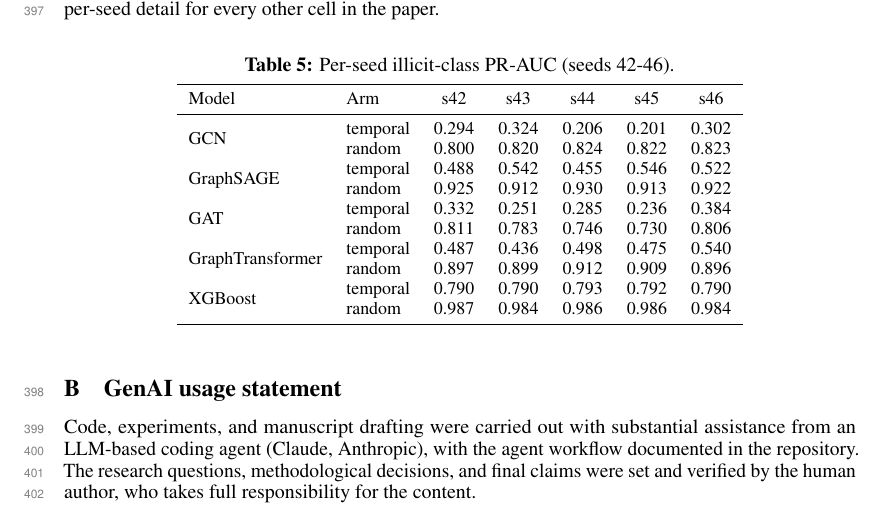
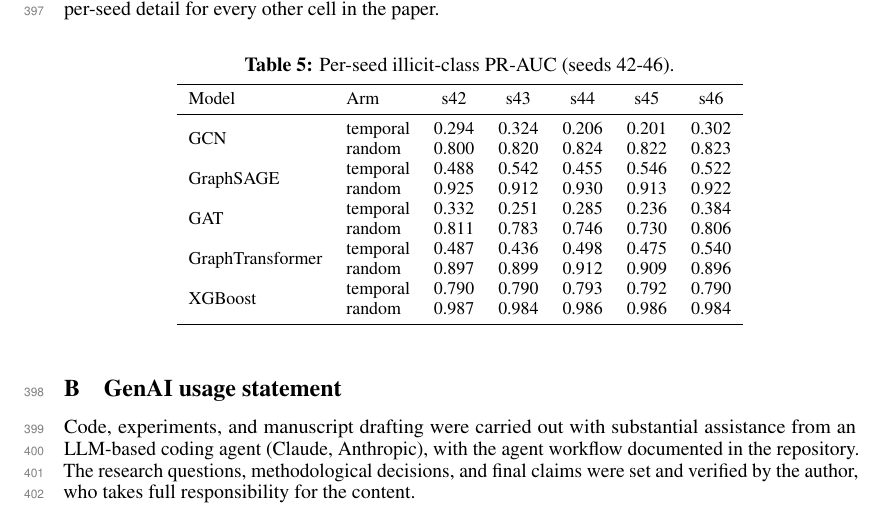
Before and after one commit to Julien-Au/gnn-fraud-onchain, a LaTeX paper (paper/log/main.tex): part of page 10 of 10, cut so that both start at the same text. Compiled offline with pdfLaTeX.

Commit message:
docs: drop 'human' from the GenAI usage statement
Co-Authored-By: Claude Fable 5 <noreply@anthropic.com>

```diff
--- a/paper/log/main.tex
+++ b/paper/log/main.tex
@@ -609,7 +609,7 @@ Model & Arm & s42 & s43 & s44 & s45 & s46 \\
 Code, experiments, and manuscript drafting were carried out with substantial
 assistance from an LLM-based coding agent (Claude, Anthropic), with the agent
 workflow documented in the repository. The research questions, methodological
-decisions, and final claims were set and verified by the human author, who takes
+decisions, and final claims were set and verified by the author, who takes
 full responsibility for the content.
 
 \end{document}
```
